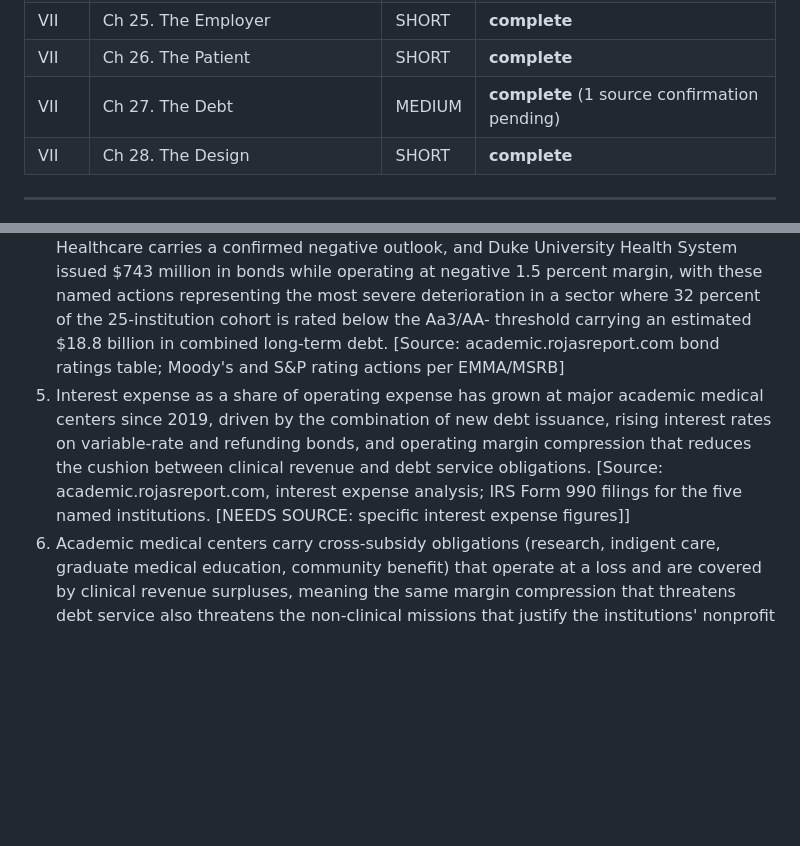
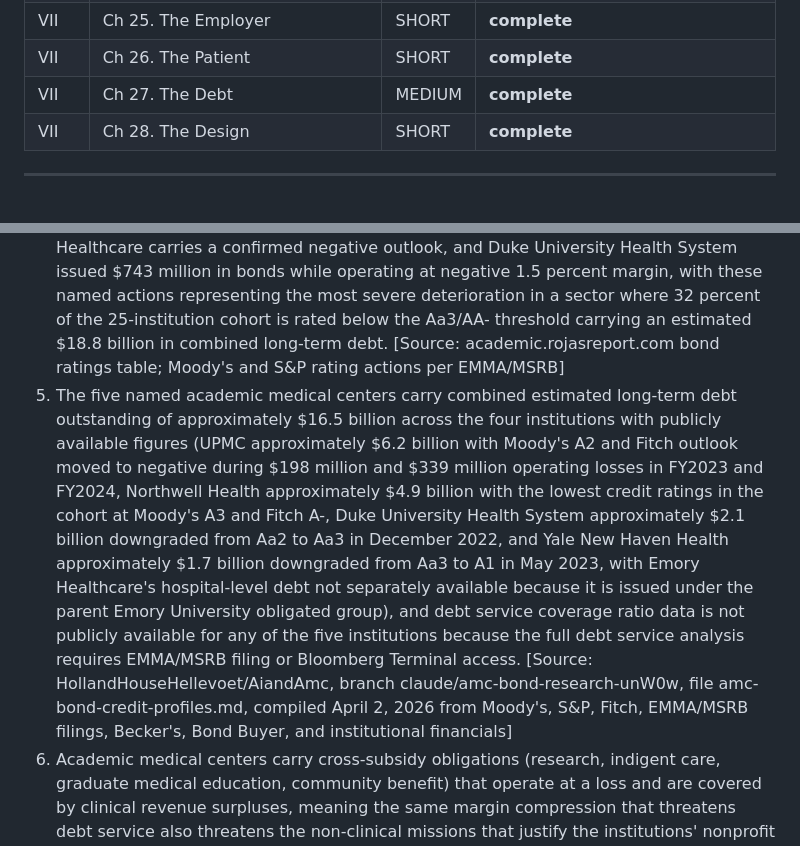
Before and after one commit to HollandHouseHellevoet/TooBigToCare, a Markdown page: facts.md, 2 parts joined by grey strips. Drawn GitHub-style; blank space fills up the shorter version.

Commit message:
Ch 27 Claim 5: replace NEEDS SOURCE with 16.5B combined AMC debt, per-institution figures, DSCR limitation documented

```diff
--- a/facts.md
+++ b/facts.md
@@ -56,7 +56,7 @@ Chapter-by-chapter factual claims required to prove each one-sentence thesis sta
 | VI | Ch 24. The Disappearance | MEDIUM | **complete** (1 source confirmation pending) |
 | VII | Ch 25. The Employer | SHORT | **complete** |
 | VII | Ch 26. The Patient | SHORT | **complete** |
-| VII | Ch 27. The Debt | MEDIUM | **complete** (1 source confirmation pending) |
+| VII | Ch 27. The Debt | MEDIUM | **complete** |
 | VII | Ch 28. The Design | SHORT | **complete** |
 
 ---
@@ -430,7 +430,7 @@ Chapter-by-chapter factual claims required to prove each one-sentence thesis sta
 2. Operating margins at those five academic medical centers are below 2 percent in their most recent audited financial statements, meaning the institutions at the top of the payment architecture are generating clinical revenue surpluses too thin to absorb any sustained compression of the eight federal funding streams on which their debt service depends. [Source: academic.rojasreport.com, operating margin table]
 3. The combined annual revenue of the five academic medical centers exceeds $50 billion, making each institution individually larger than most Fortune 500 companies by revenue while carrying operating margins that would be considered distressed in any other capital-intensive industry. [Source: academic.rojasreport.com, revenue totals]
 4. Yale New Haven Health was downgraded from Aa3 to A1 by Moody's in May 2023, Emory Healthcare carries a confirmed negative outlook, and Duke University Health System issued $743 million in bonds while operating at negative 1.5 percent margin, with these named actions representing the most severe deterioration in a sector where 32 percent of the 25-institution cohort is rated below the Aa3/AA- threshold carrying an estimated $18.8 billion in combined long-term debt. [Source: academic.rojasreport.com bond ratings table; Moody's and S&P rating actions per EMMA/MSRB]
-5. Interest expense as a share of operating expense has grown at major academic medical centers since 2019, driven by the combination of new debt issuance, rising interest rates on variable-rate and refunding bonds, and operating margin compression that reduces the cushion between clinical revenue and debt service obligations. [Source: academic.rojasreport.com, interest expense analysis; IRS Form 990 filings for the five named institutions. [NEEDS SOURCE: specific interest expense figures]]
+5. The five named academic medical centers carry combined estimated long-term debt outstanding of approximately $16.5 billion across the four institutions with publicly available figures (UPMC approximately $6.2 billion with Moody's A2 and Fitch outlook moved to negative during $198 million and $339 million operating losses in FY2023 and FY2024, Northwell Health approximately $4.9 billion with the lowest credit ratings in the cohort at Moody's A3 and Fitch A-, Duke University Health System approximately $2.1 billion downgraded from Aa2 to Aa3 in December 2022, and Yale New Haven Health approximately $1.7 billion downgraded from Aa3 to A1 in May 2023, with Emory Healthcare's hospital-level debt not separately available because it is issued under the parent Emory University obligated group), and debt service coverage ratio data is not publicly available for any of the five institutions because the full debt service analysis requires EMMA/MSRB filing or Bloomberg Terminal access. [Source: HollandHouseHellevoet/AiandAmc, branch claude/amc-bond-research-unW0w, file amc-bond-credit-profiles.md, compiled April 2, 2026 from Moody's, S&P, Fitch, EMMA/MSRB filings, Becker's, Bond Buyer, and institutional financials]
 6. Academic medical centers carry cross-subsidy obligations (research, indigent care, graduate medical education, community benefit) that operate at a loss and are covered by clinical revenue surpluses, meaning the same margin compression that threatens debt service also threatens the non-clinical missions that justify the institutions' nonprofit tax exemption and their access to the $37.4 billion tax-exempt stream documented in Ch 9 claim 4. [Source: AAMC financial reporting and cross-subsidy analysis; Ch 9 claim 4 on nonprofit tax exemption; 26 USC 501(r) community benefit reporting]
 7. The system allocates exactly as designed, including toward its own fragility: the same positioning logic that extracts the $274.2 billion annual surplus (Ch 9) and concentrates it in 212 hospitals (Ch 11) also concentrates the leverage, the debt service, and the refinancing risk at the institutions most dependent on the architecture's continuation, such that any sustained disruption to the eight streams would produce cascading financial distress at the institutions the architecture was built to advantage. [Source: synthesis of Ch 9 (eight streams), Ch 11 (concentration), Ch 22 (flywheel), and academic.rojasreport.com (five-institution debt and margin data)]
 
```
